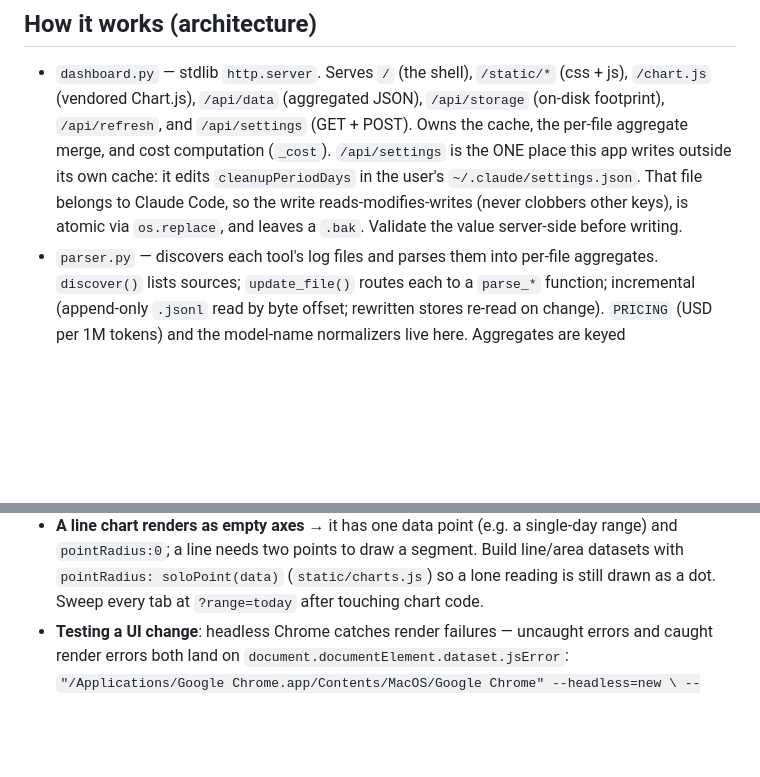
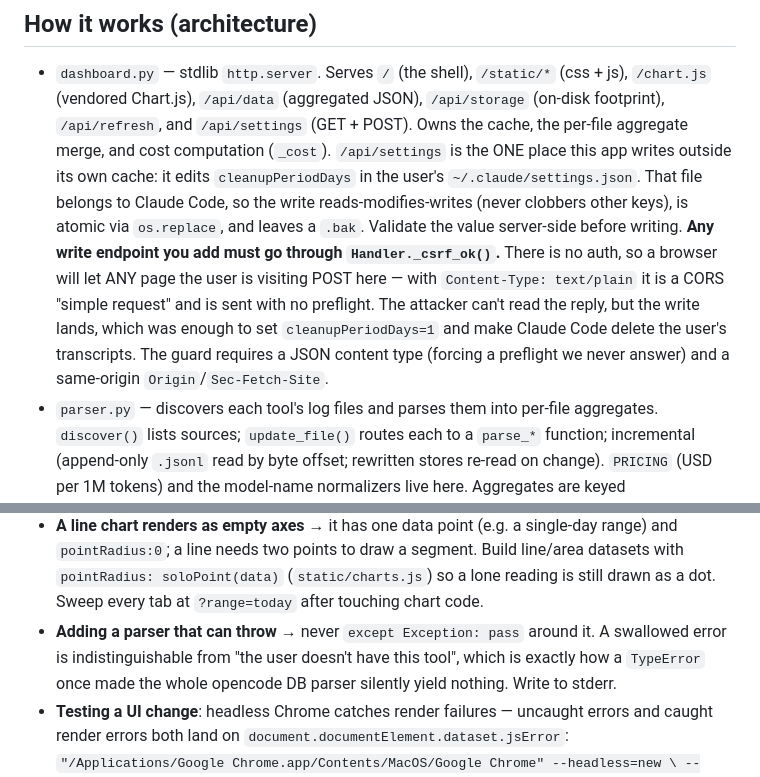
Before and after one commit to uttamdeb/coding-agent-usage, a Markdown page: AGENTS.md, 2 parts joined by grey strips. Rendered like a GitHub page; blank space fills up the shorter version.

Commit message:
Document the CSRF guard and the no-silent-swallow rule for contributors
Both were learned the hard way in the last two changes: an unguarded POST
endpoint that any website could drive, and a broad except that hid a
TypeError until the parser was tested directly.

```diff
--- a/AGENTS.md
+++ b/AGENTS.md
@@ -32,6 +32,12 @@ If the user just says "run/launch the dashboard": check if it's already up
   `cleanupPeriodDays` in the user's `~/.claude/settings.json`. That file belongs to Claude
   Code, so the write reads-modifies-writes (never clobbers other keys), is atomic via
   `os.replace`, and leaves a `.bak`. Validate the value server-side before writing.
+  **Any write endpoint you add must go through `Handler._csrf_ok()`.** There is no auth,
+  so a browser will let ANY page the user is visiting POST here — with `Content-Type:
+  text/plain` it is a CORS "simple request" and is sent with no preflight. The attacker
+  can't read the reply, but the write lands, which was enough to set `cleanupPeriodDays=1`
+  and make Claude Code delete the user's transcripts. The guard requires a JSON content
+  type (forcing a preflight we never answer) and a same-origin `Origin`/`Sec-Fetch-Site`.
 - `parser.py` — discovers each tool's log files and parses them into per-file aggregates.
   `discover()` lists sources; `update_file()` routes each to a `parse_*` function;
   incremental (append-only `.jsonl` read by byte offset; rewritten stores re-read on change).
@@ -99,6 +105,10 @@ or `~/.opencode`). Missing tools simply contribute nothing. Paths are derived fr
   range) and `pointRadius:0`; a line needs two points to draw a segment. Build line/area
   datasets with `pointRadius: soloPoint(data)` (`static/charts.js`) so a lone reading is
   still drawn as a dot. Sweep every tab at `?range=today` after touching chart code.
+- **Adding a parser that can throw** → never `except Exception: pass` around it. A
+  swallowed error is indistinguishable from "the user doesn't have this tool", which is
+  exactly how a `TypeError` once made the whole opencode DB parser silently yield nothing.
+  Write to stderr.
 - **Testing a UI change**: headless Chrome catches render failures — uncaught errors and
   caught render errors both land on `document.documentElement.dataset.jsError`:
   `"/Applications/Google Chrome.app/Contents/MacOS/Google Chrome" --headless=new \
```
